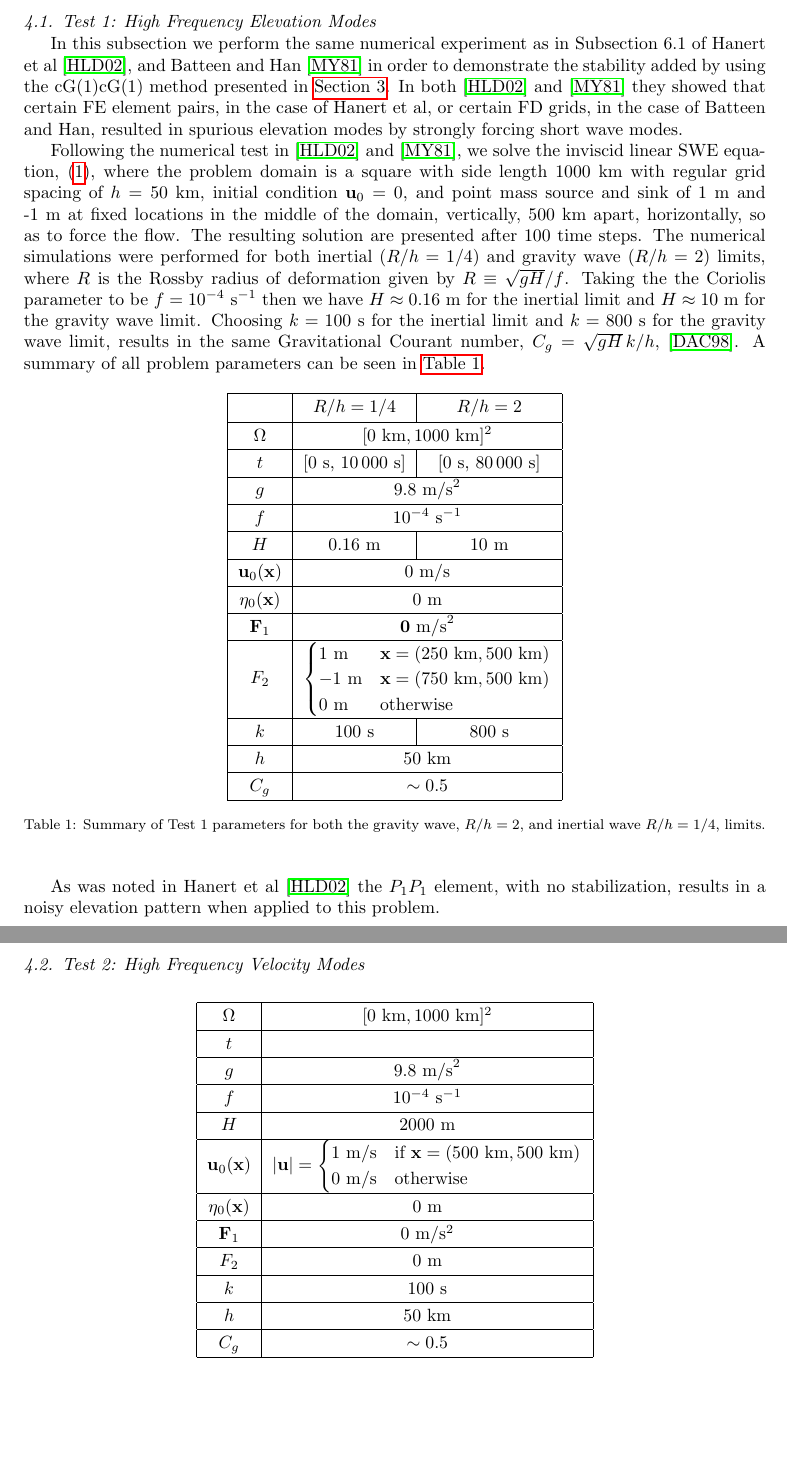
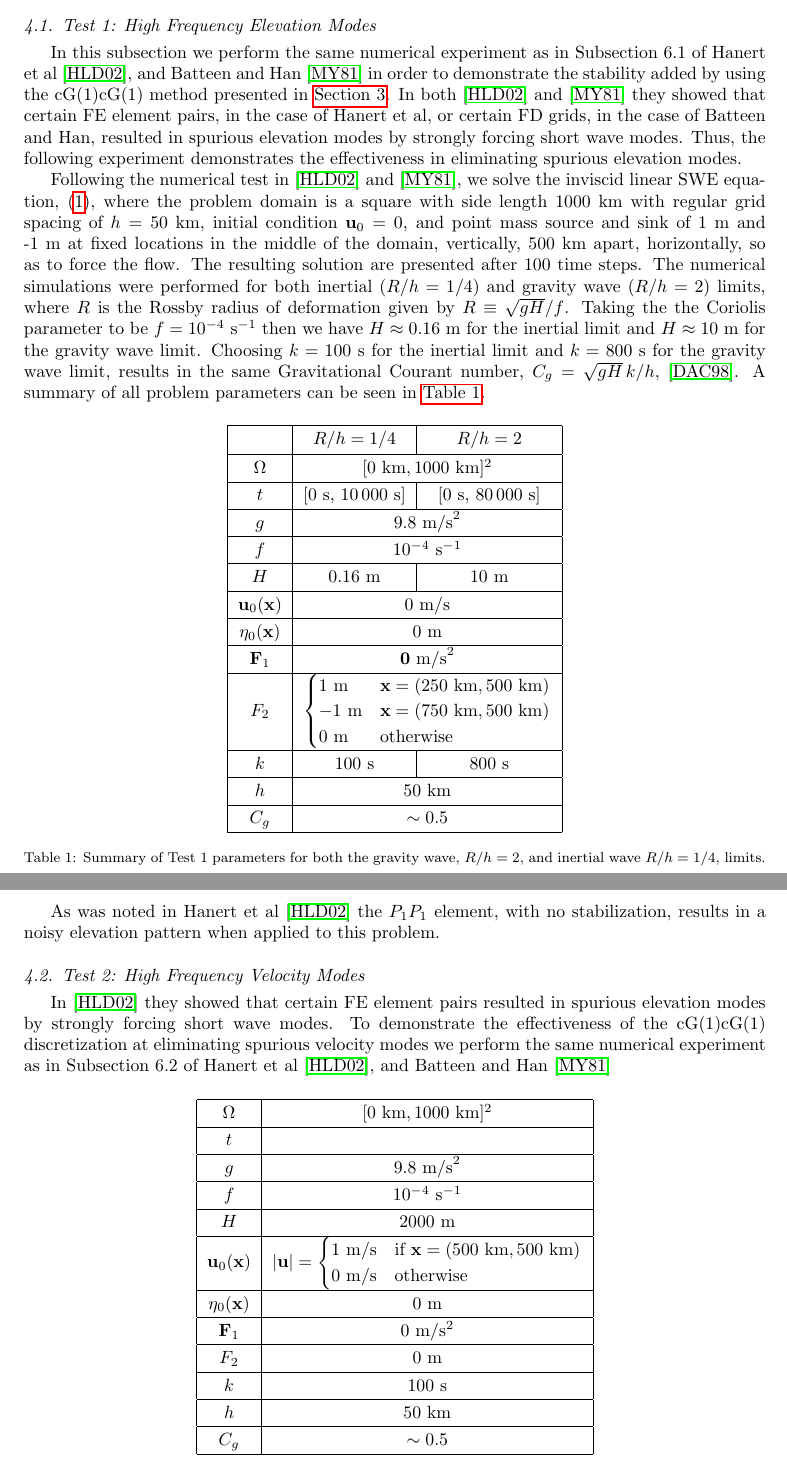
Before and after one commit to erichlf/ASPSandbox, a LaTeX paper (Papers/Stabilization/StableSWE.tex, which reads Papers/Stabilization/Tests.tex): two parts of pages 4 and 5 of 7, joined at a grey line, cut so that both start at the same text, the shorter picture padded with empty space. Compiled offline with pdfLaTeX.

Commit message:
Added a bit more to the description of the numerical tests.

```diff
--- a/Papers/Stabilization/Tests.tex
+++ b/Papers/Stabilization/Tests.tex
@@ -17,7 +17,9 @@ considering long time integration, such as what would be seen in a OGCM
   presented in \autoref{sec:Discrete}. In both \cite{Hanert2002} and
   \cite{Batteen1981} they showed that certain FE element pairs, in the case of
   Hanert et al, or certain FD grids, in the case of Batteen and Han, resulted in
-  spurious elevation modes by strongly forcing short wave modes.
+  spurious elevation modes by strongly forcing short wave modes. Thus, the
+  following experiment demonstrates the effectiveness in eliminating spurious
+  elevation modes.
 
   Following the numerical test in \cite{Hanert2002} and \cite{Batteen1981}, we
   solve the inviscid linear SWE equation, \eqref{eqn:SWE}, where the problem domain is
@@ -72,6 +74,12 @@ considering long time integration, such as what would be seen in a OGCM
 %  as can be seen in \autoref{fig:cG1cG1HighFrequencyElevation}.
 
 \subsection{Test 2: High Frequency Velocity Modes}
+  In \cite{Hanert2002} they showed that certain FE element pairs resulted in
+  spurious elevation modes by strongly forcing short wave modes.  To demonstrate
+  the effectiveness of the cG(1)cG(1) discretization at eliminating spurious
+  velocity modes we perform the same numerical experiment as in Subsection 6.2
+  of Hanert et al \cite{Hanert2002}, and Batteen and Han \cite{Batteen1981}
+
   \def\arraystretch{1.25} %add some more padding to the table
   \begin{table}[H]
     \begin{center}
```
Also changed, not shown: Papers/Stabilization/Tests.tex (10 more changed lines).
